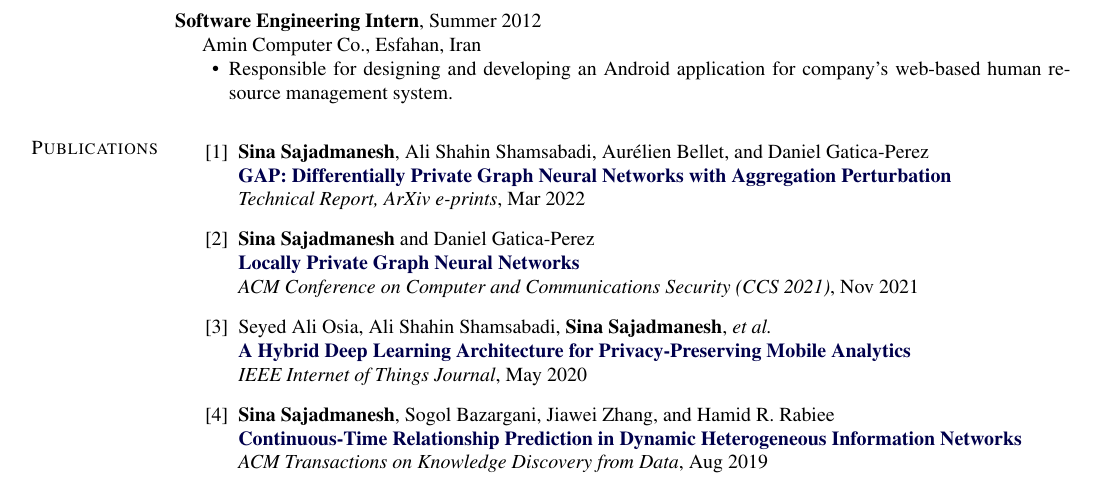
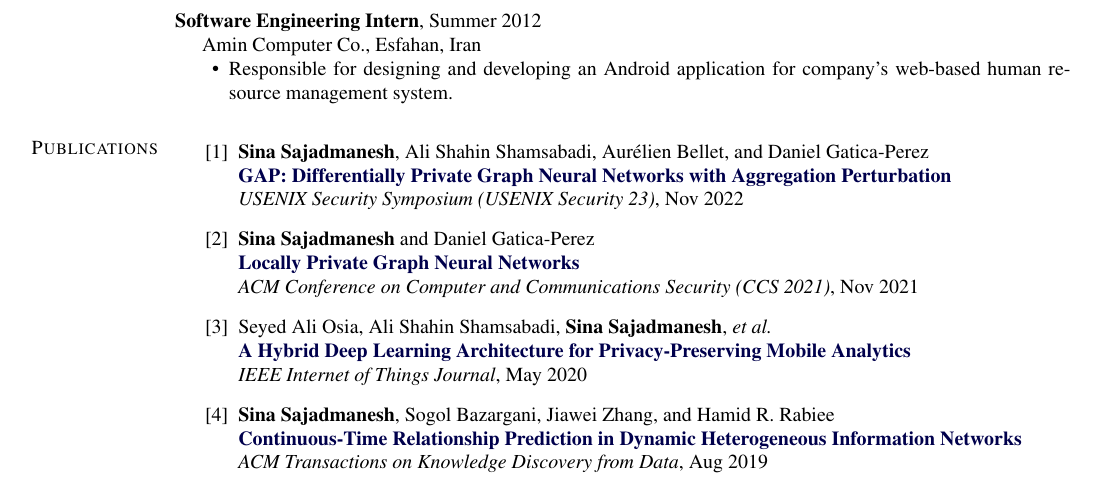
Before and after one commit to sisaman/resume, a LaTeX CV (sina-sajadmanesh-cv.tex): part of page 2 of 3, cut so that both start at the same text. Compiled offline with pdfLaTeX.

Commit message:
usenix paper

```diff
--- a/sina-sajadmanesh-cv.tex
+++ b/sina-sajadmanesh-cv.tex
@@ -578,7 +578,7 @@ Differential Privacy, Trustworthy Machine Learning, Federated Learning, Graph Re
 \begin{bibenum}
 	\item{} \textbf{Sina Sajadmanesh}, Ali Shahin Shamsabadi, Aurélien Bellet, and Daniel Gatica-Perez\\
 	\href{https://arxiv.org/abs/2203.00949}{\textbf{GAP: Differentially Private Graph Neural Networks with Aggregation Perturbation}}\\
-	\textit{Technical Report, ArXiv e-prints}, Mar 2022
+	\textit{USENIX Security Symposium (USENIX Security 23)}, Nov 2022
 
 	\item{} \textbf{Sina Sajadmanesh} and Daniel Gatica-Perez\\
 	\href{https://arxiv.org/abs/2006.05535}{\textbf{Locally Private Graph Neural Networks}}\\
```
Also changed, not shown: sina-sajadmanesh-cv.pdf.
